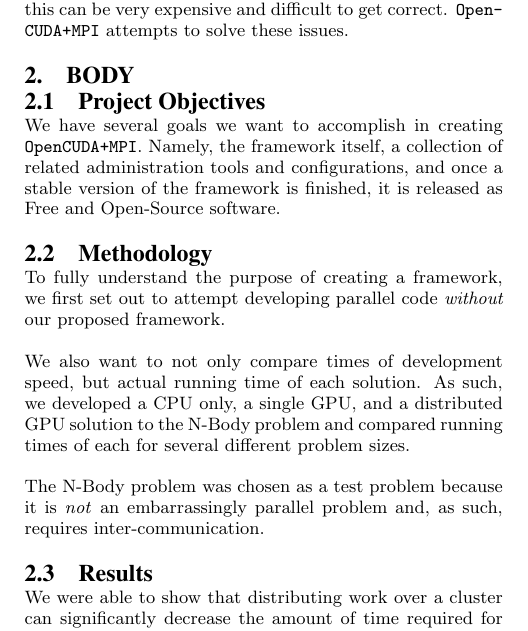
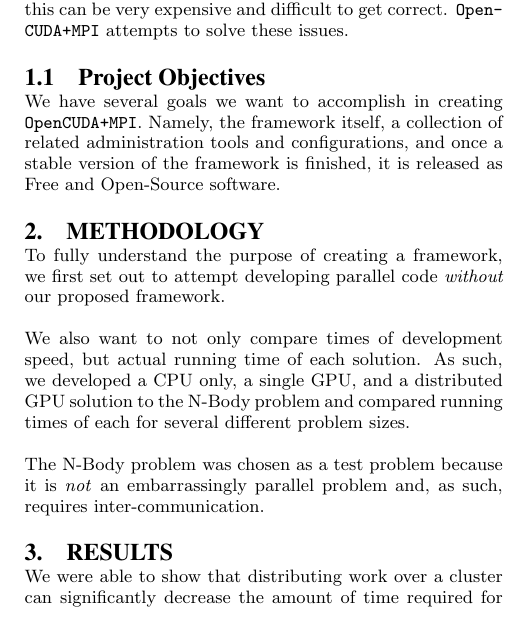
Before and after one commit to nmousa/mpitx.github.com, a LaTeX paper (tex/sc13/poster_abstract.tex): part of one column of page 1 of 2, cut so that both start at the same text. Compiled offline with pdfLaTeX.

Commit message:
Update headings

```diff
--- a/tex/sc13/poster_abstract.tex
+++ b/tex/sc13/poster_abstract.tex
@@ -74,8 +74,6 @@ performance increase can be even greater.  However, developing the codes
 required for this can be very expensive and difficult to get correct.
 \texttt{OpenCUDA+MPI} attempts to solve these issues.
 
-\section{Body}
-
 \subsection{Project Objectives}
 
 We have several goals we want to accomplish in creating \texttt{OpenCUDA+MPI}.
@@ -83,7 +81,7 @@ Namely, the framework itself, a collection of related administration tools and
 configurations, and once a stable version of the framework is finished, it is
 released as Free and Open-Source software.
 
-\subsection{Methodology}
+\section{Methodology}
 
 To fully understand the purpose of creating a framework, we first set out to
 attempt developing parallel code \emph{without} our proposed framework.
@@ -96,7 +94,7 @@ each for several different problem sizes.
 The N-Body problem was chosen as a test problem because it is \emph{not} an
 embarrassingly parallel problem and, as such, requires inter-communication.
 
-\subsection{Results}
+\section{Results}
 
 We were able to show that distributing work over a cluster can significantly
 decrease the amount of time required for a problem. For example, processing the
```
